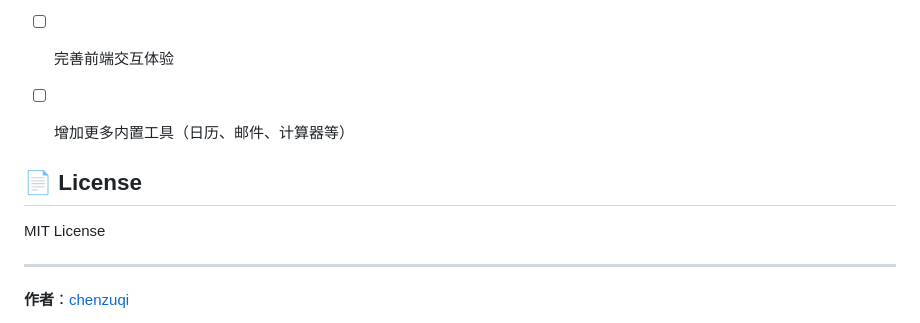
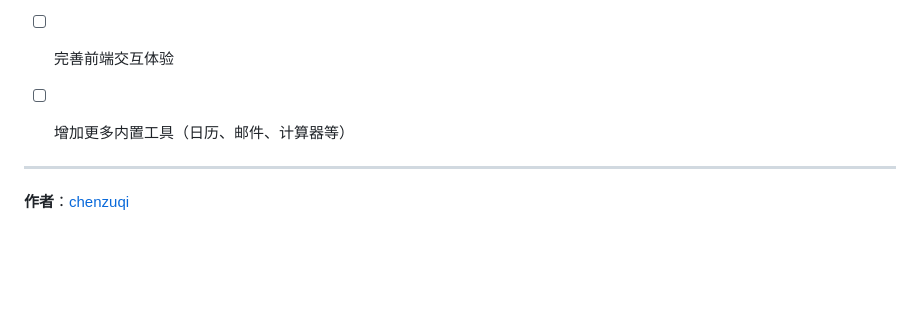
Before and after one commit to czstars1/AIMultiChat, a Markdown page: README.md, the part around the change. GitHub-like rendering; blank space fills up the shorter version.

```diff
--- a/README.md
+++ b/README.md
@@ -179,11 +179,6 @@ docker-compose up -d
 
 - [ ] 增加更多内置工具（日历、邮件、计算器等）
 
-
-## 📄 License
-
-MIT License
-
 ---
 
 **作者**：[chenzuqi](https://github.com/czstars1)
```
